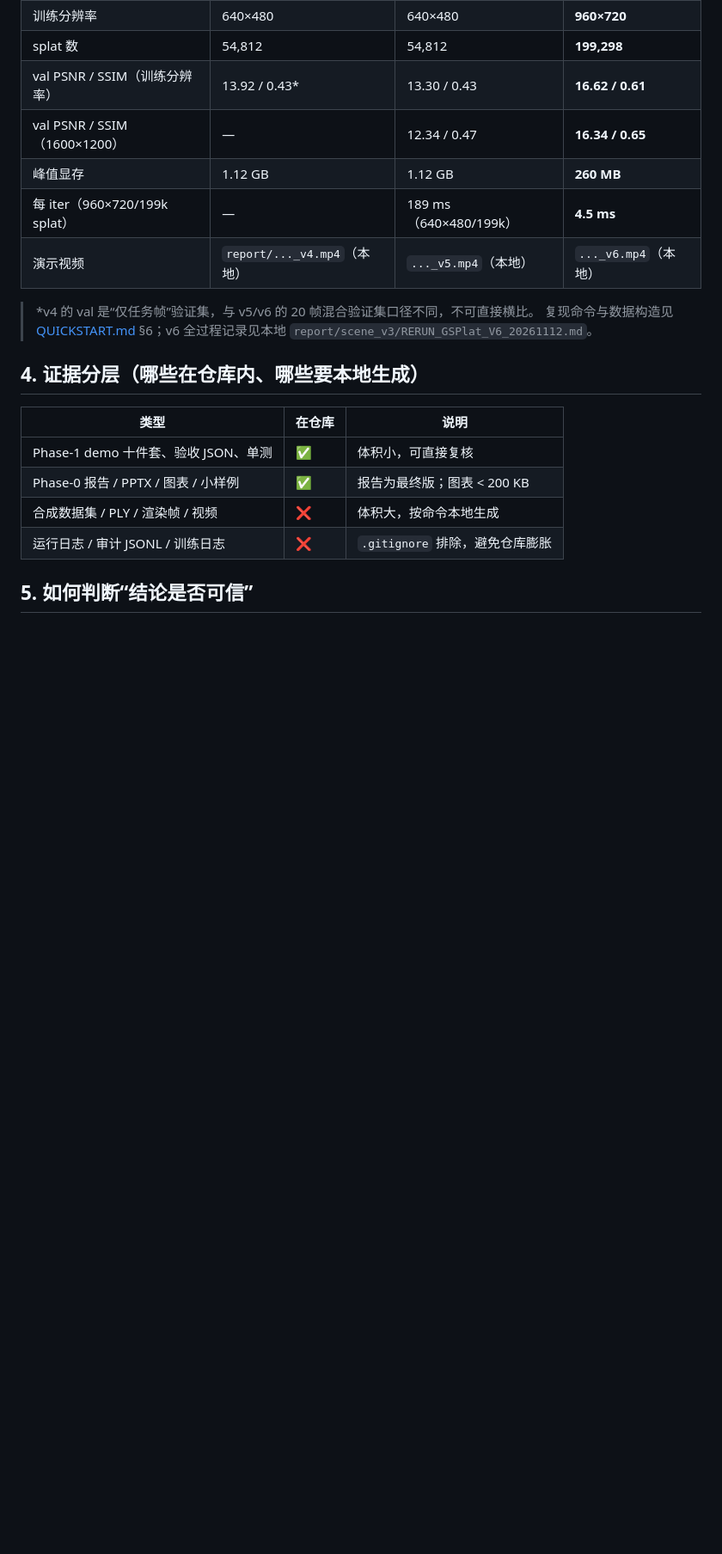
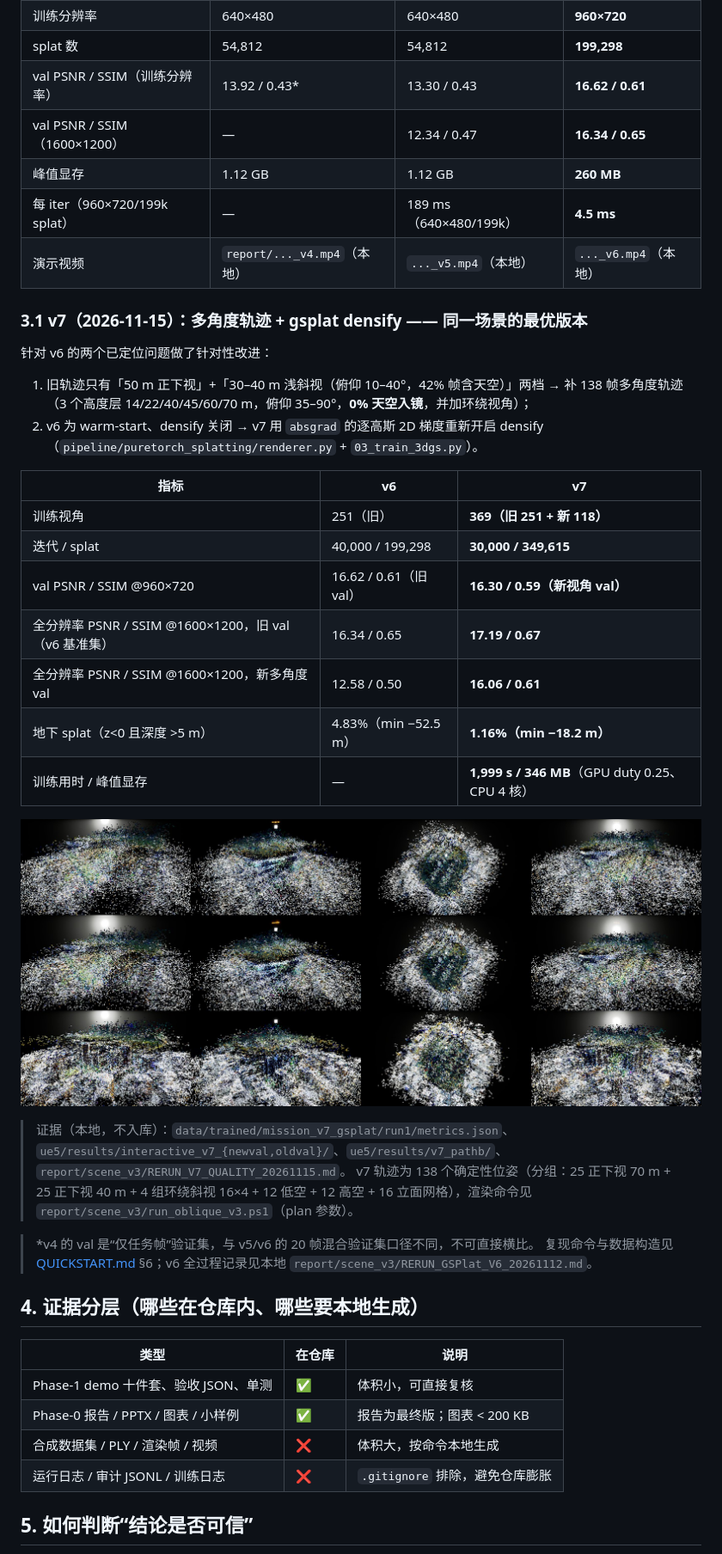
Before and after one commit to SileSnow/3DGS-UE5-AIdriven, a Markdown page: docs/RESULTS.md, the part around the change. Shown at 86% size. GitHub-like rendering; pictures changed too: docs/assets/v7_ue_pathb_compare.jpg (added); blank space fills up the shorter version.

```diff
--- a/docs/RESULTS.md
+++ b/docs/RESULTS.md
@@ -40,6 +40,27 @@
 | 每 iter（960×720/199k splat） | — | 189 ms（640×480/199k） | **4.5 ms** |
 | 演示视频 | `report/..._v4.mp4`（本地） | `..._v5.mp4`（本地） | `..._v6.mp4`（本地） |
 
+### 3.1 v7（2026-11-15）：多角度轨迹 + gsplat densify —— 同一场景的最优版本
+
+针对 v6 的两个已定位问题做了针对性改进：
+1. 旧轨迹只有「50 m 正下视」+「30–40 m 浅斜视（俯仰 10–40°，42% 帧含天空）」两档 → 补 138 帧多角度轨迹（3 个高度层 14/22/40/45/60/70 m，俯仰 35–90°，**0% 天空入镜**，并加环绕视角）；
+2. v6 为 warm-start、densify 关闭 → v7 用 `absgrad` 的逐高斯 2D 梯度重新开启 densify（`pipeline/puretorch_splatting/renderer.py` + `03_train_3dgs.py`）。
+
+| 指标 | v6 | **v7** |
+|---|---|---|
+| 训练视角 | 251（旧） | **369（旧 251 + 新 118）** |
+| 迭代 / splat | 40,000 / 199,298 | **30,000 / 349,615** |
+| val PSNR / SSIM @960×720 | 16.62 / 0.61（旧 val） | **16.30 / 0.59（新视角 val）** |
+| 全分辨率 PSNR / SSIM @1600×1200，旧 val（v6 基准集） | 16.34 / 0.65 | **17.19 / 0.67** |
+| 全分辨率 PSNR / SSIM @1600×1200，新多角度 val | 12.58 / 0.50 | **16.06 / 0.61** |
+| 地下 splat（z<0 且深度 >5 m） | 4.83%（min −52.5 m） | **1.16%（min −18.2 m）** |
+| 训练用时 / 峰值显存 | — | **1,999 s / 346 MB**（GPU duty 0.25、CPU 4 核） |
+
+![v7 UE5 Path B 四视角对比（上：v6；中：v6 地面裁剪；下：v7）](assets/v7_ue_pathb_compare.jpg)
+
+> 证据（本地，不入库）：`data/trained/mission_v7_gsplat/run1/metrics.json`、`ue5/results/interactive_v7_{newval,oldval}/`、`ue5/results/v7_pathb/`、`report/scene_v3/RERUN_V7_QUALITY_20261115.md`。
+> v7 轨迹为 138 个确定性位姿（分组：25 正下视 70 m + 25 正下视 40 m + 4 组环绕斜视 16×4 + 12 低空 + 12 高空 + 16 立面网格），渲染命令见 `report/scene_v3/run_oblique_v3.ps1`（plan 参数）。
+
 > *v4 的 val 是“仅任务帧”验证集，与 v5/v6 的 20 帧混合验证集口径不同，不可直接横比。
 > 复现命令与数据构造见 [QUICKSTART.md](QUICKSTART.md) §6；v6 全过程记录见本地 `report/scene_v3/RERUN_GSPlat_V6_20261112.md`。
 
```
Also changed, not shown: README.md (+3 -1 lines), docs/KNOWN_ISSUES.md (+7 -2 lines), 2 other files.
